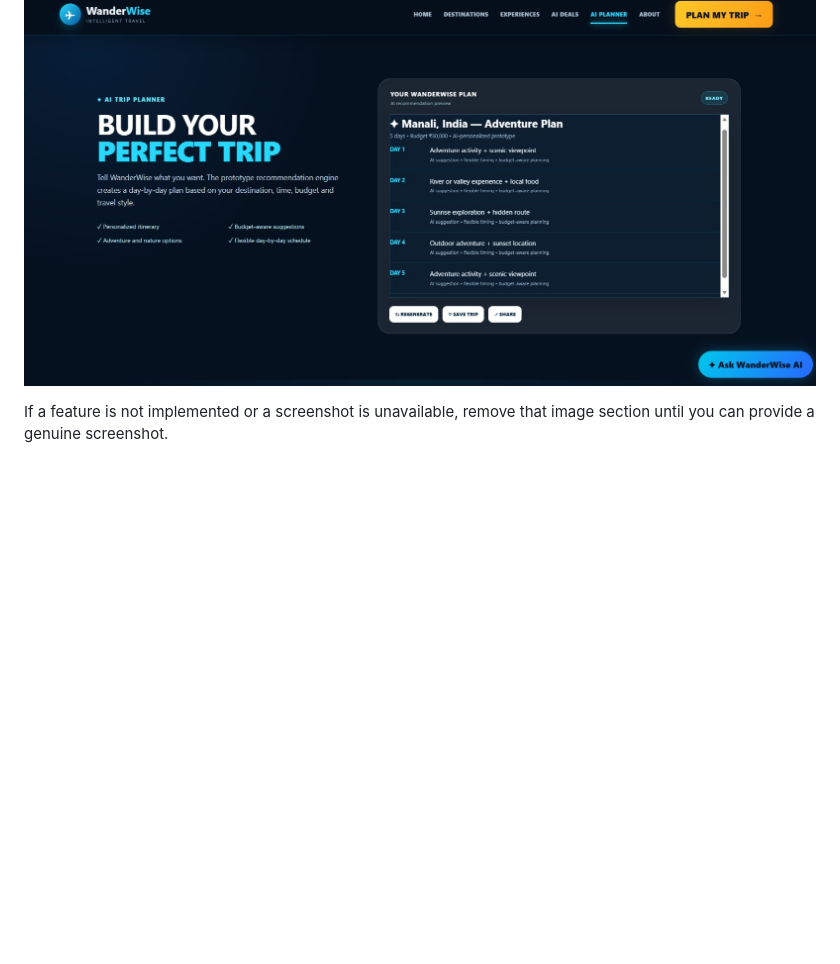
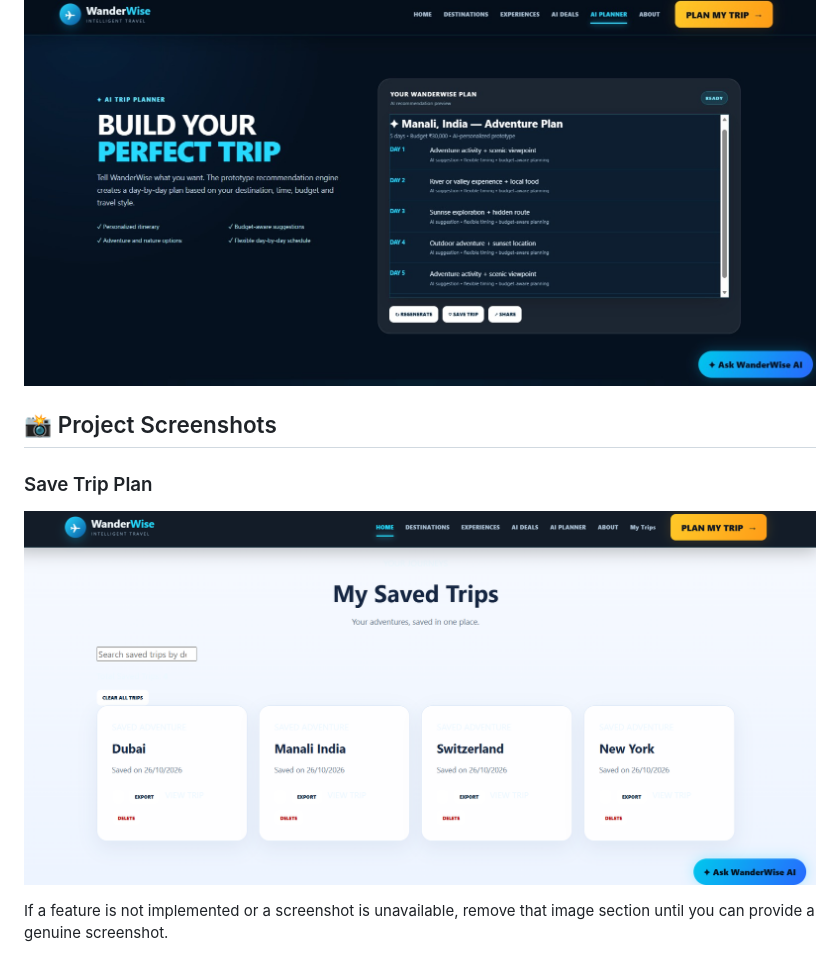
Before and after one commit to adityaps14/wanderwise-travel-planner-webprogramming, a Markdown page: README.md, the part around the change. Drawn GitHub-style; pictures changed too: screenshots/save-trip-plan.png (added); blank space fills up the shorter version.

Commit message:
Add Save Trip Plan screenshot to README

```diff
--- a/README.md
+++ b/README.md
@@ -49,6 +49,11 @@ This project was developed as part of practical learning in web programming.
 
 ### Sample Itinerary
 ![Sample itinerary result](screenshots/itinerary-result.png.jpeg)
+
+## 📸 Project Screenshots
+
+### Save Trip Plan
+![WanderWise Save Trip Plan](screenshots/save-trip-plan.png)
 
 If a feature is not implemented or a screenshot is unavailable, remove that image section until you can provide a genuine screenshot.
 
```
